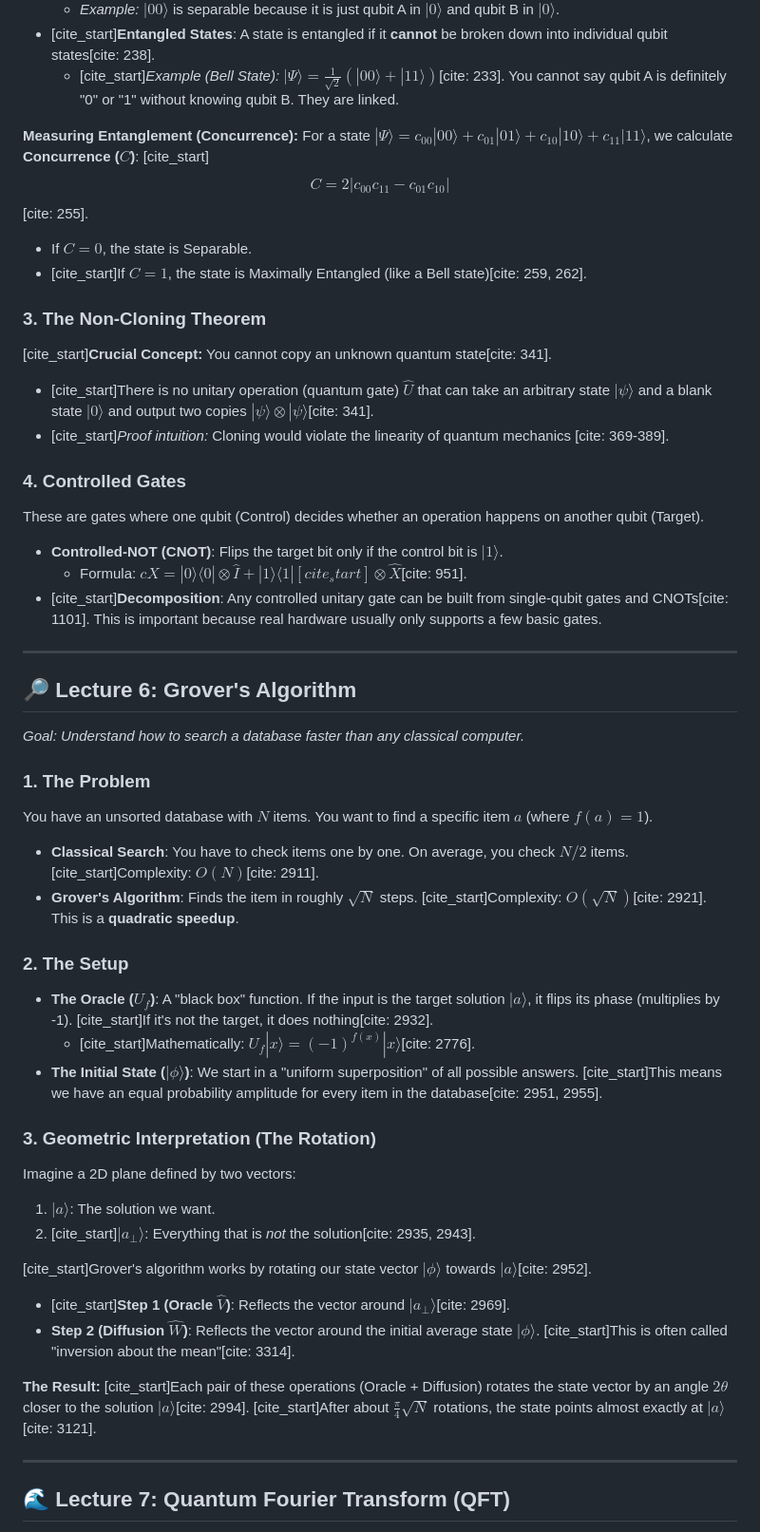
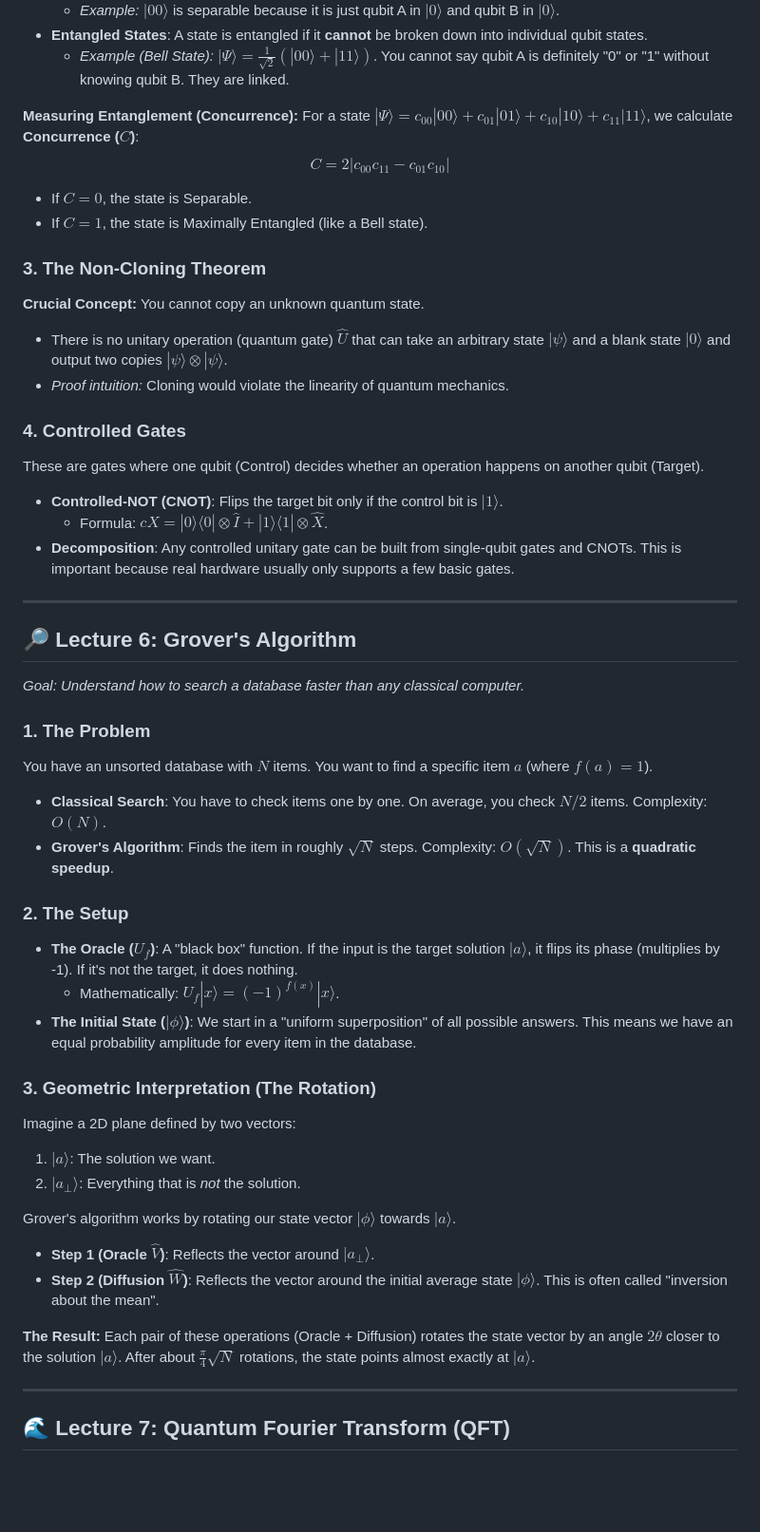
Before and after one commit to dromaniv/quizzer3, a Markdown page: notes.md, the part around one of its changes. Shown at 95% size. GitHub-like rendering; blank space fills up the shorter version.

Commit message:
Refine LaTeX formatting and improve clarity in notes.md

```diff
--- a/notes.md
+++ b/notes.md
@@ -247,23 +247,23 @@ Not all multi-qubit states are created equal.
     * *Example:* $|00\rangle$ is separable because it is just qubit A in $|0\rangle$ and qubit B in $|0\rangle$.
-* [cite_start]**Entangled States**: A state is entangled if it **cannot** be broken down into individual qubit states[cite: 238].
-    * [cite_start]*Example (Bell State):* $|\Psi\rangle = \frac{1}{\sqrt{2}}(|00\rangle + |11\rangle)$[cite: 233]. You cannot say qubit A is definitely "0" or "1" without knowing qubit B. They are linked.
+* **Entangled States**: A state is entangled if it **cannot** be broken down into individual qubit states.
+    * *Example (Bell State):* $|\Psi\rangle = \frac{1}{\sqrt{2}}(|00\rangle + |11\rangle)$. You cannot say qubit A is definitely "0" or "1" without knowing qubit B. They are linked.
 
 **Measuring Entanglement (Concurrence):**
 For a state $|\Psi\rangle = c_{00}|00\rangle + c_{01}|01\rangle + c_{10}|10\rangle + c_{11}|11\rangle$, we calculate **Concurrence ($C$)**:
-[cite_start]$$C = 2|c_{00}c_{11} - c_{01}c_{10}|$$[cite: 255].
+$$C = 2|c_{00}c_{11} - c_{01}c_{10}|$$
 * If $C=0$, the state is Separable.
-* [cite_start]If $C=1$, the state is Maximally Entangled (like a Bell state)[cite: 259, 262].
+* If $C=1$, the state is Maximally Entangled (like a Bell state).
 
 ### 3. The Non-Cloning Theorem
-[cite_start]**Crucial Concept:** You cannot copy an unknown quantum state[cite: 341].
-* [cite_start]There is no unitary operation (quantum gate) $\hat{U}$ that can take an arbitrary state $|\psi\rangle$ and a blank state $|0\rangle$ and output two copies $|\psi\rangle \otimes |\psi\rangle$[cite: 341].
-* [cite_start]*Proof intuition:* Cloning would violate the linearity of quantum mechanics [cite: 369-389].
+**Crucial Concept:** You cannot copy an unknown quantum state.
+* There is no unitary operation (quantum gate) $\hat{U}$ that can take an arbitrary state $|\psi\rangle$ and a blank state $|0\rangle$ and output two copies $|\psi\rangle \otimes |\psi\rangle$.
+* *Proof intuition:* Cloning would violate the linearity of quantum mechanics.
 
 ### 4. Controlled Gates
 These are gates where one qubit (Control) decides whether an operation happens on another qubit (Target).
 * **Controlled-NOT (CNOT)**: Flips the target bit only if the control bit is $|1\rangle$.
-    * Formula: $cX = |0\rangle\langle 0| \otimes \hat{I} + |1\rangle\langle 1| [cite_start]\otimes \hat{X}$[cite: 951].
-* [cite_start]**Decomposition**: Any controlled unitary gate can be built from single-qubit gates and CNOTs[cite: 1101]. This is important because real hardware usually only supports a few basic gates.
+    * Formula: $cX = |0\rangle\langle 0| \otimes \hat{I} + |1\rangle\langle 1| \otimes \hat{X}$.
+* **Decomposition**: Any controlled unitary gate can be built from single-qubit gates and CNOTs. This is important because real hardware usually only supports a few basic gates.
 
 ---
 
@@ -272,25 +272,25 @@ These are gates where one qubit (Control) decides whether an operation happens o
 
 ### 1. The Problem
 You have an unsorted database with $N$ items. You want to find a specific item $a$ (where $f(a)=1$).
-* **Classical Search**: You have to check items one by one. On average, you check $N/2$ items. [cite_start]Complexity: $O(N)$[cite: 2911].
-* **Grover's Algorithm**: Finds the item in roughly $\sqrt{N}$ steps. [cite_start]Complexity: $O(\sqrt{N})$[cite: 2921]. This is a **quadratic speedup**.
+* **Classical Search**: You have to check items one by one. On average, you check $N/2$ items. Complexity: $O(N)$.
+* **Grover's Algorithm**: Finds the item in roughly $\sqrt{N}$ steps. Complexity: $O(\sqrt{N})$. This is a **quadratic speedup**.
 
 ### 2. The Setup
-* **The Oracle ($U_f$)**: A "black box" function. If the input is the target solution $|a\rangle$, it flips its phase (multiplies by -1). [cite_start]If it's not the target, it does nothing[cite: 2932].
-    * [cite_start]Mathematically: $U_f|x\rangle = (-1)^{f(x)}|x\rangle$[cite: 2776].
-* **The Initial State ($|\phi\rangle$)**: We start in a "uniform superposition" of all possible answers. [cite_start]This means we have an equal probability amplitude for every item in the database[cite: 2951, 2955].
+* **The Oracle ($U_f$)**: A "black box" function. If the input is the target solution $|a\rangle$, it flips its phase (multiplies by -1). If it's not the target, it does nothing.
+    * Mathematically: $U_f|x\rangle = (-1)^{f(x)}|x\rangle$.
+* **The Initial State ($|\phi\rangle$)**: We start in a "uniform superposition" of all possible answers. This means we have an equal probability amplitude for every item in the database.
 
 ### 3. Geometric Interpretation (The Rotation)
 Imagine a 2D plane defined by two vectors:
 1.  $|a\rangle$: The solution we want.
-2.  [cite_start]$|a_{\perp}\rangle$: Everything that is *not* the solution[cite: 2935, 2943].
+2.  $|a_{\perp}\rangle$: Everything that is *not* the solution.
 
-[cite_start]Grover's algorithm works by rotating our state vector $|\phi\rangle$ towards $|a\rangle$[cite: 2952].
-* [cite_start]**Step 1 (Oracle $\hat{V}$)**: Reflects the vector around $|a_{\perp}\rangle$[cite: 2969].
-* **Step 2 (Diffusion $\hat{W}$)**: Reflects the vector around the initial average state $|\phi\rangle$. [cite_start]This is often called "inversion about the mean"[cite: 3314].
+Grover's algorithm works by rotating our state vector $|\phi\rangle$ towards $|a\rangle$.
+* **Step 1 (Oracle $\hat{V}$)**: Reflects the vector around $|a_{\perp}\rangle$.
+* **Step 2 (Diffusion $\hat{W}$)**: Reflects the vector around the initial average state $|\phi\rangle$. This is often called "inversion about the mean".
 
 **The Result:**
-[cite_start]Each pair of these operations (Oracle + Diffusion) rotates the state vector by an angle $2\theta$ closer to the solution $|a\rangle$[cite: 2994]. [cite_start]After about $\frac{\pi}{4}\sqrt{N}$ rotations, the state points almost exactly at $|a\rangle$[cite: 3121].
+Each pair of these operations (Oracle + Diffusion) rotates the state vector by an angle $2\theta$ closer to the solution $|a\rangle$. After about $\frac{\pi}{4}\sqrt{N}$ rotations, the state points almost exactly at $|a\rangle$.
 
 ---
 
```
Also changed, not shown: other parts of notes.md (+60 -60 lines).
